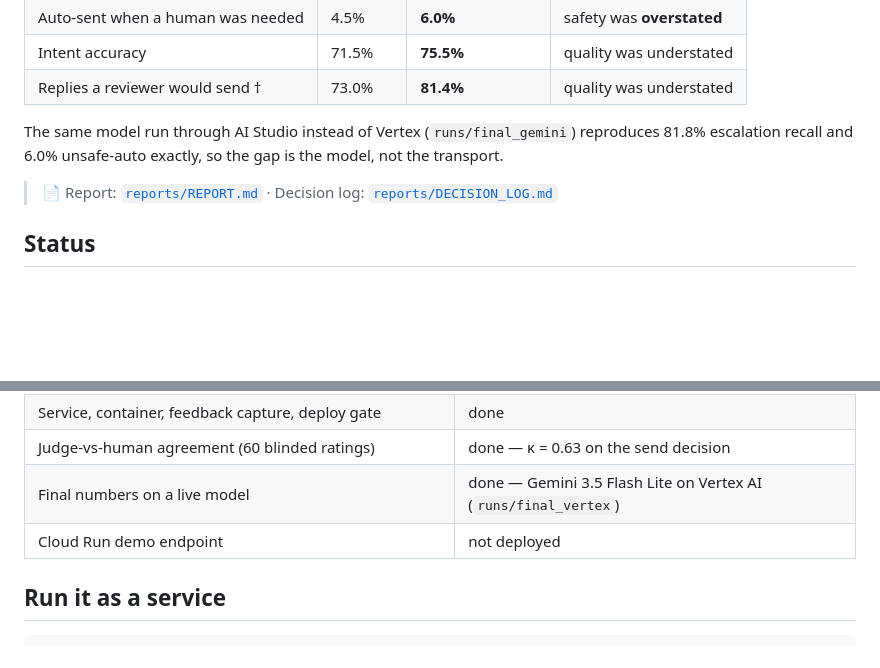
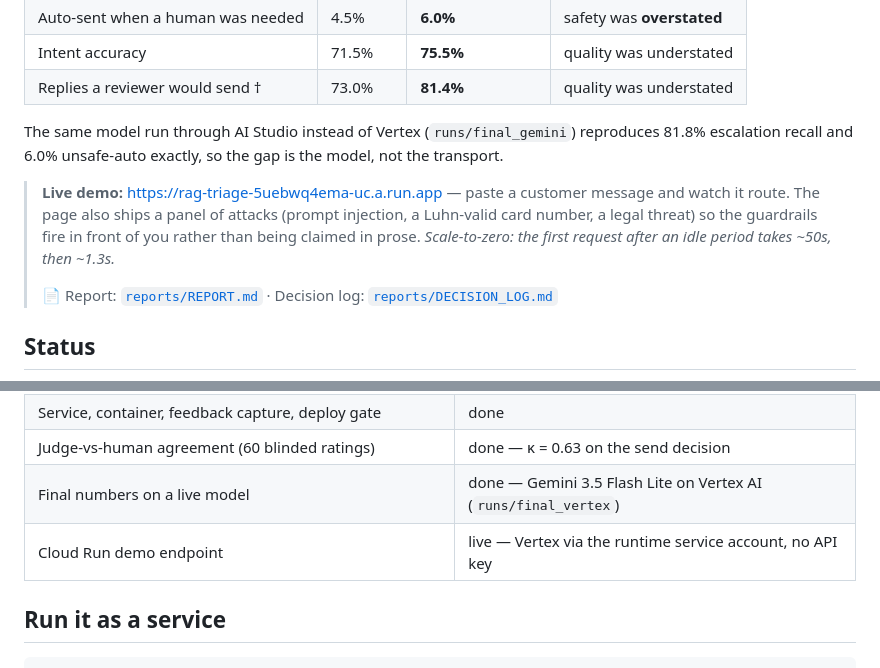
Before and after one commit to anshd15/production-rag-evals-llm-judge, a Markdown page: README.md, 2 parts joined by grey strips. Drawn GitHub-style; blank space fills up the shorter version.

Commit message:
Put the live demo at the top of the README
The service is deployed and the README did not say so. The link goes above
the report links because a reviewer who can try the thing in ten seconds
should not have to find it under "Status".

The attack panel is described because it is the part worth clicking: the
guardrails fire in front of the visitor rather than being claimed in prose.
Verified against the deployed page before claiming it.

Cold-start latency is stated. ~50s on a scale-to-zero service looks broken
if you are not told to expect it.

Co-Authored-By: Claude Opus 5 <noreply@anthropic.com>

```diff
--- a/README.md
+++ b/README.md
@@ -56,6 +56,11 @@ Development ran against a stand-in model. Swapping in the real one moved the num
 The same model run through AI Studio instead of Vertex (`runs/final_gemini`) reproduces
 81.8% escalation recall and 6.0% unsafe-auto exactly, so the gap is the model, not the transport.
 
+> **Live demo:** https://rag-triage-5uebwq4ema-uc.a.run.app — paste a customer message and watch
+> it route. The page also ships a panel of attacks (prompt injection, a Luhn-valid card number, a
+> legal threat) so the guardrails fire in front of you rather than being claimed in prose.
+> *Scale-to-zero: the first request after an idle period takes ~50s, then ~1.3s.*
+>
 > 📄 Report: [`reports/REPORT.md`](reports/REPORT.md) · Decision log: [`reports/DECISION_LOG.md`](reports/DECISION_LOG.md)
 
 ## Status
@@ -68,7 +73,7 @@ The same model run through AI Studio instead of Vertex (`runs/final_gemini`) rep
 | Service, container, feedback capture, deploy gate | done |
 | Judge-vs-human agreement (60 blinded ratings) | done — κ = 0.63 on the send decision |
 | Final numbers on a live model | done — Gemini 3.5 Flash Lite on Vertex AI (`runs/final_vertex`) |
-| Cloud Run demo endpoint | not deployed |
+| Cloud Run demo endpoint | live — Vertex via the runtime service account, no API key |
 
 ## Run it as a service
 
```
